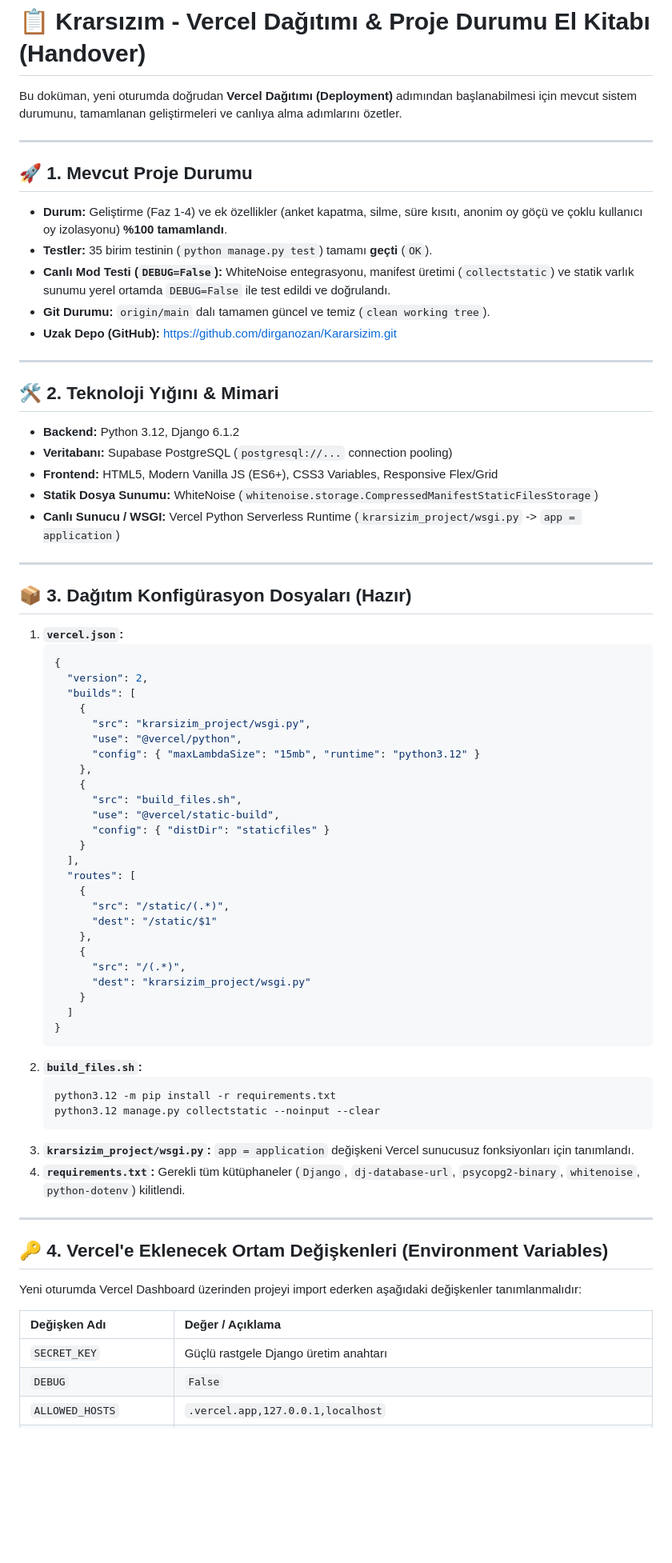
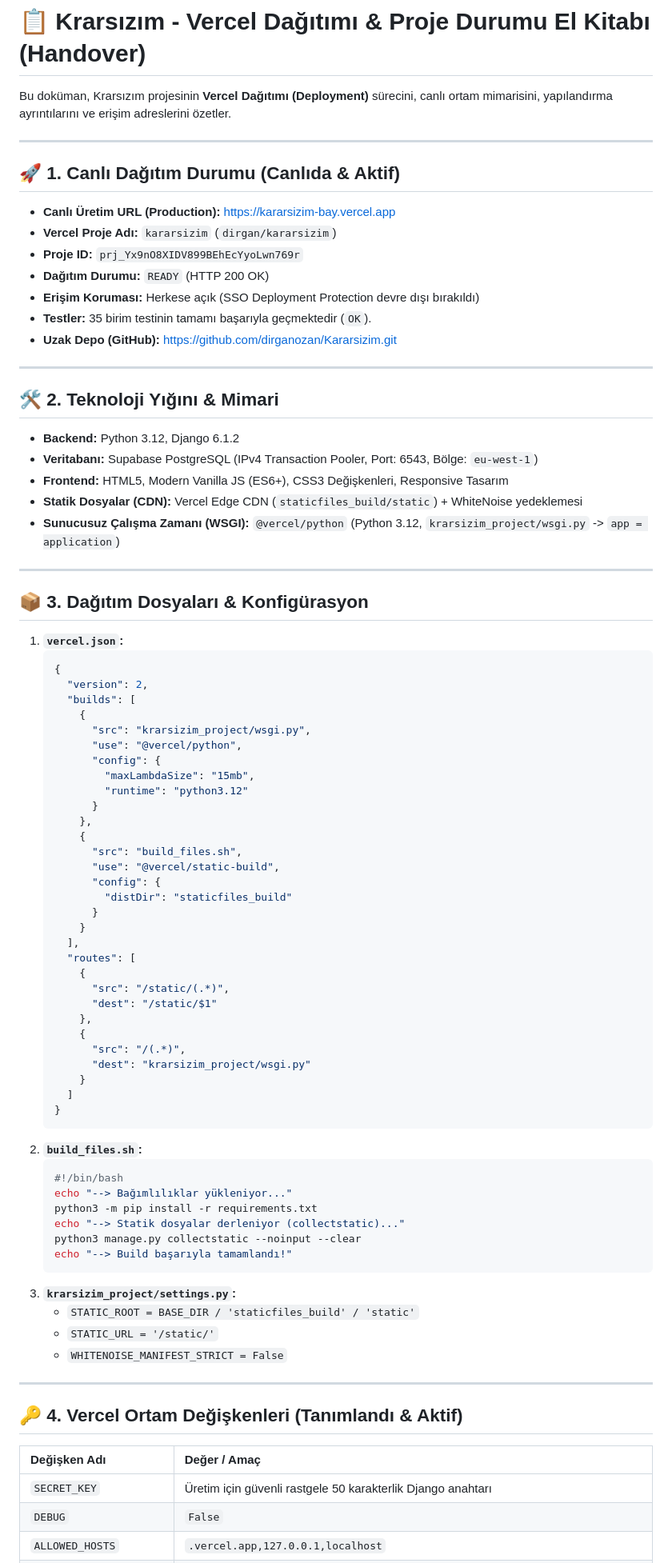
Before and after one commit to dirganozan/Kararsizim, a Markdown page: DEPLOYMENT_HANDOVER.md, the part around one of its changes. Shown at 80% size. GitHub-like rendering; blank space fills up the shorter version.

Commit message:
docs: Update handover guide with live Vercel deployment status

````diff
--- a/DEPLOYMENT_HANDOVER.md
+++ b/DEPLOYMENT_HANDOVER.md
@@ -1,28 +1,30 @@
 # 📋 Krarsızım - Vercel Dağıtımı & Proje Durumu El Kitabı (Handover)
 
-Bu doküman, yeni oturumda doğrudan **Vercel Dağıtımı (Deployment)** adımından başlanabilmesi için mevcut sistem durumunu, tamamlanan geliştirmeleri ve canlıya alma adımlarını özetler.
+Bu doküman, Krarsızım projesinin **Vercel Dağıtımı (Deployment)** sürecini, canlı ortam mimarisini, yapılandırma ayrıntılarını ve erişim adreslerini özetler.
 
 ---
 
-## 🚀 1. Mevcut Proje Durumu
-- **Durum:** Geliştirme (Faz 1-4) ve ek özellikler (anket kapatma, silme, süre kısıtı, anonim oy göçü ve çoklu kullanıcı oy izolasyonu) **%100 tamamlandı**.
-- **Testler:** 35 birim testinin (`python manage.py test`) tamamı **geçti** (`OK`).
-- **Canlı Mod Testi (`DEBUG=False`):** WhiteNoise entegrasyonu, manifest üretimi (`collectstatic`) ve statik varlık sunumu yerel ortamda `DEBUG=False` ile test edildi ve doğrulandı.
-- **Git Durumu:** `origin/main` dalı tamamen güncel ve temiz (`clean working tree`).
+## 🚀 1. Canlı Dağıtım Durumu (Canlıda & Aktif)
+- **Canlı Üretim URL (Production):** [https://kararsizim-bay.vercel.app](https://kararsizim-bay.vercel.app)
+- **Vercel Proje Adı:** `kararsizim` (`dirgan/kararsizim`)
+- **Proje ID:** `prj_Yx9nO8XIDV899BEhEcYyoLwn769r`
+- **Dağıtım Durumu:** `READY` (HTTP 200 OK)
+- **Erişim Koruması:** Herkese açık (SSO Deployment Protection devre dışı bırakıldı)
+- **Testler:** 35 birim testinin tamamı başarıyla geçmektedir (`OK`).
 - **Uzak Depo (GitHub):** [https://github.com/dirganozan/Kararsizim.git](https://github.com/dirganozan/Kararsizim.git)
 
 ---
 
 ## 🛠️ 2. Teknoloji Yığını & Mimari
 - **Backend:** Python 3.12, Django 6.1.2
-- **Veritabanı:** Supabase PostgreSQL (`postgresql://...` connection pooling)
-- **Frontend:** HTML5, Modern Vanilla JS (ES6+), CSS3 Variables, Responsive Flex/Grid
-- **Statik Dosya Sunumu:** WhiteNoise (`whitenoise.storage.CompressedManifestStaticFilesStorage`)
-- **Canlı Sunucu / WSGI:** Vercel Python Serverless Runtime (`krarsizim_project/wsgi.py` -> `app = application`)
+- **Veritabanı:** Supabase PostgreSQL (IPv4 Transaction Pooler, Port: 6543, Bölge: `eu-west-1`)
+- **Frontend:** HTML5, Modern Vanilla JS (ES6+), CSS3 Değişkenleri, Responsive Tasarım
+- **Statik Dosyalar (CDN):** Vercel Edge CDN (`staticfiles_build/static`) + WhiteNoise yedeklemesi
+- **Sunucusuz Çalışma Zamanı (WSGI):** `@vercel/python` (Python 3.12, `krarsizim_project/wsgi.py` -> `app = application`)
 
 ---
 
-## 📦 3. Dağıtım Konfigürasyon Dosyaları (Hazır)
+## 📦 3. Dağıtım Dosyaları & Konfigürasyon
 1. **`vercel.json`:**
    ```json
    {
@@ -31,12 +33,17 @@ Bu doküman, yeni oturumda doğrudan **Vercel Dağıtımı (Deployment)** adım
        {
          "src": "krarsizim_project/wsgi.py",
          "use": "@vercel/python",
-         "config": { "maxLambdaSize": "15mb", "runtime": "python3.12" }
+         "config": {
+           "maxLambdaSize": "15mb",
+           "runtime": "python3.12"
+         }
        },
        {
          "src": "build_files.sh",
          "use": "@vercel/static-build",
-         "config": { "distDir": "staticfiles" }
+         "config": {
+           "distDir": "staticfiles_build"
+         }
        }
      ],
      "routes": [
@@ -53,21 +60,24 @@ Bu doküman, yeni oturumda doğrudan **Vercel Dağıtımı (Deployment)** adım
    ```
 2. **`build_files.sh`:**
    ```bash
-   python3.12 -m pip install -r requirements.txt
-   python3.12 manage.py collectstatic --noinput --clear
+   #!/bin/bash
+   echo "--> Bağımlılıklar yükleniyor..."
+   python3 -m pip install -r requirements.txt
+   echo "--> Statik dosyalar derleniyor (collectstatic)..."
+   python3 manage.py collectstatic --noinput --clear
+   echo "--> Build başarıyla tamamlandı!"
    ```
-3. **`krarsizim_project/wsgi.py`:**
-   `app = application` değişkeni Vercel sunucusuz fonksiyonları için tanımlandı.
-4. **`requirements.txt`:**
-   Gerekli tüm kütüphaneler (`Django`, `dj-database-url`, `psycopg2-binary`, `whitenoise`, `python-dotenv`) kilitlendi.
+3. **`krarsizim_project/settings.py`:**
+   - `STATIC_ROOT = BASE_DIR / 'staticfiles_build' / 'static'`
+   - `STATIC_URL = '/static/'`
+   - `WHITENOISE_MANIFEST_STRICT = False`
 
 ---
 
-## 🔑 4. Vercel'e Eklenecek Ortam Değişkenleri (Environment Variables)
-Yeni oturumda Vercel Dashboard üzerinden projeyi import ederken aşağıdaki değişkenler tanımlanmalıdır:
+## 🔑 4. Vercel Ortam Değişkenleri (Tanımlandı & Aktif)
 
-| Değişken Adı | Değer / Açıklama |
+| Değişken Adı | Değer / Amaç |
 | :--- | :--- |
-| `SECRET_KEY` | Güçlü rastgele Django üretim anahtarı |
+| `SECRET_KEY` | Üretim için güvenli rastgele 50 karakterlik Django anahtarı |
 | `DEBUG` | `False` |
 | `ALLOWED_HOSTS` | `.vercel.app,127.0.0.1,localhost` |
````
Also changed, not shown: other parts of DEPLOYMENT_HANDOVER.md (+5 -10 lines).
